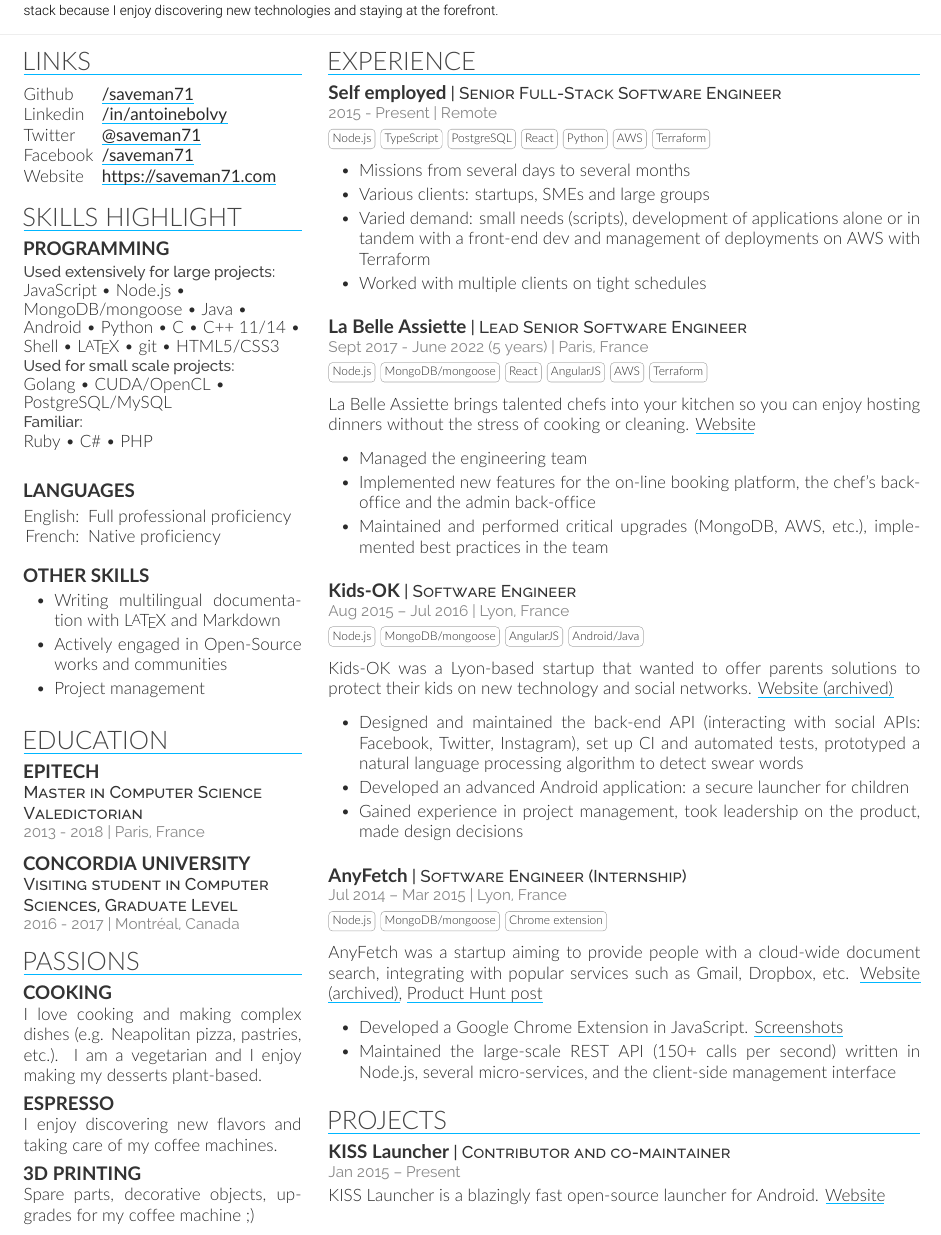
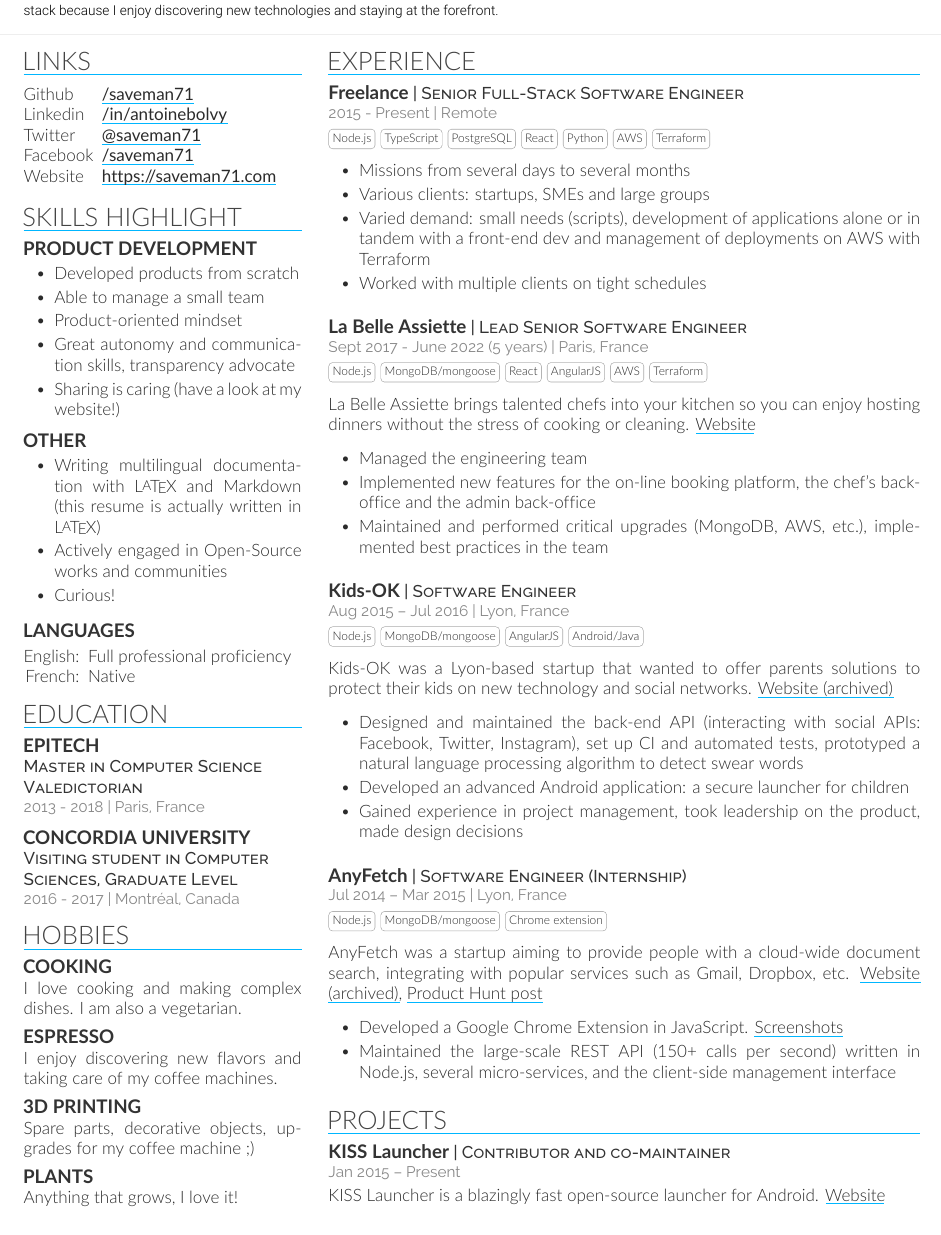
Before and after one commit to saveman71/resume, a LaTeX CV (resume.tex, which reads resume-openfont.cls): part of the page, cut so that both start at the same text. Compiled offline with XeLaTeX; a missing font is replaced by an installed copy or a similar font.

Commit message:
Remove languages, more about me

```diff
--- a/resume-openfont.cls
+++ b/resume-openfont.cls
@@ -7,6 +7,11 @@
 }
 \ProcessOptions\relax
 \LoadClass{article}
+
+\usepackage{scalerel}
+\newcommand{\emoji}[1]{
+  {\setmainfont{Noto Color Emoji}[Renderer=Harfbuzz]{#1}}
+}
 
 \usepackage{babel}
 
--- a/resume.tex
+++ b/resume.tex
@@ -67,32 +67,37 @@ Website & \href{https://saveman71.com}{\bf https://saveman71.com} \\
 %%%%%%%%%%%%%%%%%%%%%%%%%%%%%%%%%%%%%%
 
 \section{Skills Highlight}
-\subsection{Programming}
+\subsection{Product Development}
 \vspace{2pt}
-\smallheading{Used extensively for large projects:}
-JavaScript \textbullet{} Node.js \textbullet{} MongoDB/mongoose \textbullet{} Java \textbullet{} Android \textbullet{} Python \textbullet{} C \textbullet{} C++ 11/14 \textbullet{} Shell \textbullet{} \altpdftext{\MyLaTeX}{LaTeX} \textbullet{} git \textbullet{} HTML5/CSS3\\
-\smallheading{Used for small scale projects:}
-Golang \textbullet{} CUDA/OpenCL \textbullet{} PostgreSQL/MySQL\\
-\smallheading{Familiar:}
-Ruby \textbullet{} C\# \textbullet{} PHP\\
+\vspace{\topsep} % Hacky fix for awkward extra vertical space
+\begin{tightemize}
+  \item Developed products from scratch
+  \item Able to manage a small team
+  \item Product-oriented mindset
+  \item Great autonomy and communication skills, transparency advocate
+  \item Sharing is caring (have a look at my website!)
+\end{tightemize}
 \sectionsep
+
+\vspace{-8pt}
+
+\subsection{Other}
+\vspace{2pt}
+\vspace{\topsep} % Hacky fix for awkward extra vertical space
+\begin{tightemize}
+  \item Writing multilingual documentation with \altpdftext{\MyLaTeX}{LaTeX} and Markdown (this resume is actually written in \altpdftext{\MyLaTeX}{LaTeX})
+  \item Actively engaged in Open-Source works and communities
+  \item Curious!
+\end{tightemize}
 
 \subsection{Languages}
 \vspace{2pt}
 \begin{tabular}{@{}r@{\hskip 0.5em}l}
 English: &Full professional proficiency \\
-French: &Native proficiency
+French: &Native
 \end{tabular}
-\sectionsep
 
-\subsection{Other Skills}
-\vspace{2pt}
-\vspace{\topsep} % Hacky fix for awkward extra vertical space
-\begin{tightemize}
-  \item Writing multilingual documentation with \altpdftext{\MyLaTeX}{LaTeX} and Markdown
-  \item Actively engaged in Open-Source works and communities
-  \item Project management
-\end{tightemize}
+\vspace{4pt}
 
 %%%%%%%%%%%%%%%%%%%%%%%%%%%%%%%%%%%%%%
 %     EDUCATION
@@ -113,19 +118,22 @@ French: &Native proficiency
 %     HOBBIES
 %%%%%%%%%%%%%%%%%%%%%%%%%%%%%%%%%%%%%%
 
-\section{Passions}
+\section{Hobbies}
 
 \subsection{Cooking}
-I love cooking and making complex dishes (e.g. Neapolitan pizza, pastries, etc.). I am a vegetarian and I enjoy making my desserts plant-based.
+I love cooking and making complex dishes. I am also a vegetarian.
 
 \sectionsep
-
 \subsection{Espresso}
 I enjoy discovering new flavors and taking care of my coffee machines.
+
 \sectionsep
-
 \subsection{3D Printing}
 Spare parts, decorative objects, upgrades for my coffee machine ;)
+
+\sectionsep
+\subsection{Plants}
+Anything that grows, I love it!
 
 %%%%%%%%%%%%%%%%%%%%%%%%%%%%%%%%%%%%%%
 %
@@ -142,7 +150,7 @@ Spare parts, decorative objects, upgrades for my coffee machine ;)
 
 \section{Experience}
 
-\runsubsection{Self employed}%
+\runsubsection{Freelance}%
 \descript{Senior Full-Stack Software Engineer}
 \location{2015 - Present | Remote}
 \badge{Node.js}\badge{TypeScript}\badge{PostgreSQL}\badge{React}\badge{Python}\badge{AWS}\badge{Terraform}\\
```
Also changed, not shown: resume-fr.tex (+25 -19 lines).
